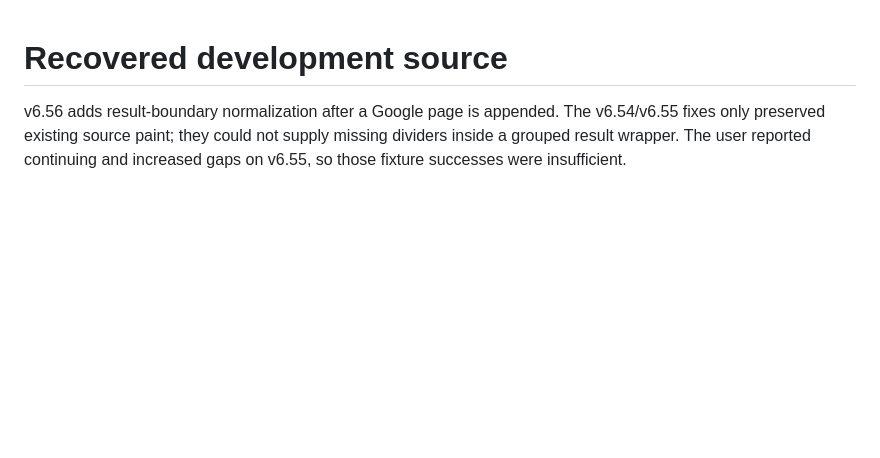
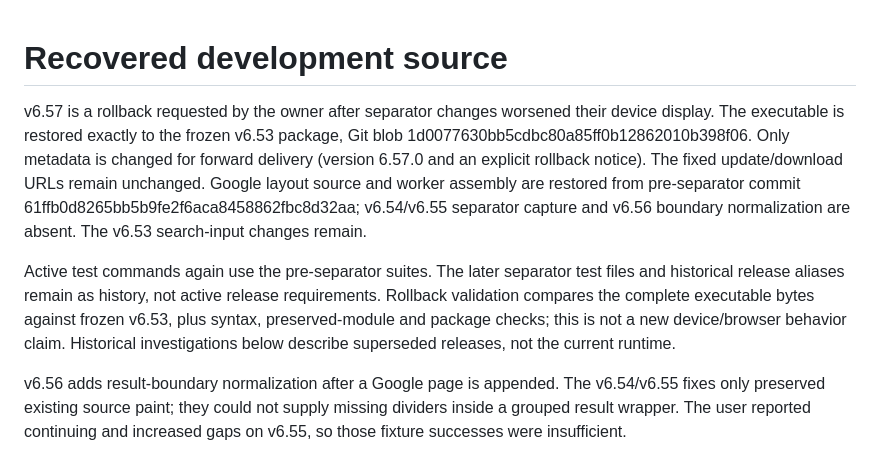
Before and after one commit to hiro191u3n2/android-autopager-update, a Markdown page: DEVELOPMENT.md, the part around the change. GitHub-like rendering; blank space fills up the shorter version.

Commit message:
Restore v6.53 runtime source for rollback release v6.57.0

```diff
--- a/DEVELOPMENT.md
+++ b/DEVELOPMENT.md
@@ -1,4 +1,20 @@
 # Recovered development source
+
+v6.57 is a rollback requested by the owner after separator changes worsened
+their device display. The executable is restored exactly to the frozen v6.53
+package, Git blob 1d0077630bb5cdbc80a85ff0b12862010b398f06. Only metadata is
+changed for forward delivery (version 6.57.0 and an explicit rollback notice).
+The fixed update/download URLs remain unchanged. Google layout source and
+worker assembly are restored from pre-separator commit
+61ffb0d8265bb5b9fe2f6aca8458862fbc8d32aa; v6.54/v6.55 separator capture and
+v6.56 boundary normalization are absent. The v6.53 search-input changes remain.
+
+Active test commands again use the pre-separator suites. The later separator
+test files and historical release aliases remain as history, not active
+release requirements. Rollback validation compares the complete executable
+bytes against frozen v6.53, plus syntax, preserved-module and package checks;
+this is not a new device/browser behavior claim. Historical investigations
+below describe superseded releases, not the current runtime.
 
 v6.56 adds result-boundary normalization after a Google page is appended. The
 v6.54/v6.55 fixes only preserved existing source paint; they could not supply
```
